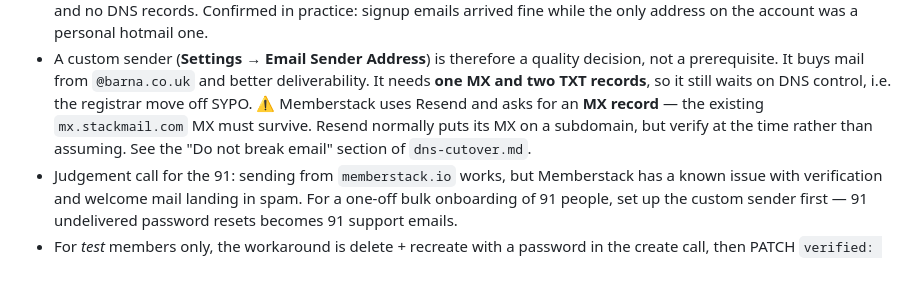
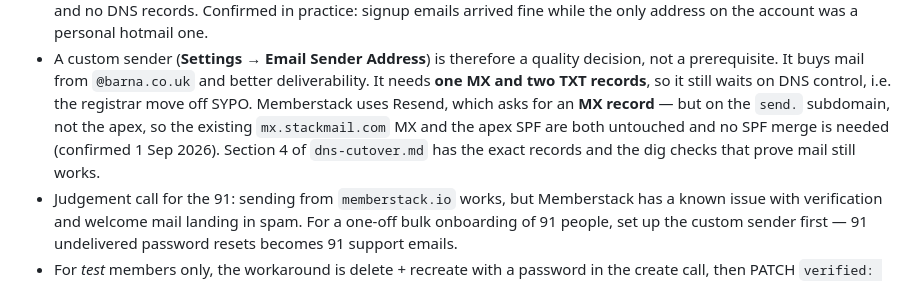
Before and after one commit to barnawebsite/barna-site, a Markdown page: CLAUDE.md, the part around the change. Rendered like a GitHub page.

```diff
--- a/CLAUDE.md
+++ b/CLAUDE.md
@@ -255,10 +255,11 @@ no admin route to "just set a password" for someone. Consequences:
   quality decision, not a prerequisite. It buys mail from `@barna.co.uk`
   and better deliverability. It needs **one MX and two TXT records**, so it
   still waits on DNS control, i.e. the registrar move off SYPO.
-  ⚠️ Memberstack uses Resend and asks for an **MX record** — the existing
-  `mx.stackmail.com` MX must survive. Resend normally puts its MX on a
-  subdomain, but verify at the time rather than assuming. See the "Do not
-  break email" section of `dns-cutover.md`.
+  Memberstack uses Resend, which asks for an **MX record** — but on the
+  `send.` subdomain, not the apex, so the existing `mx.stackmail.com` MX
+  and the apex SPF are both untouched and no SPF merge is needed
+  (confirmed 1 Sep 2026). Section 4 of `dns-cutover.md` has the exact
+  records and the dig checks that prove mail still works.
 - Judgement call for the 91: sending from `memberstack.io` works, but
   Memberstack has a known issue with verification and welcome mail landing
   in spam. For a one-off bulk onboarding of 91 people, set up the custom
```
Also changed, not shown: dns-cutover.md (+78 -19 lines).
